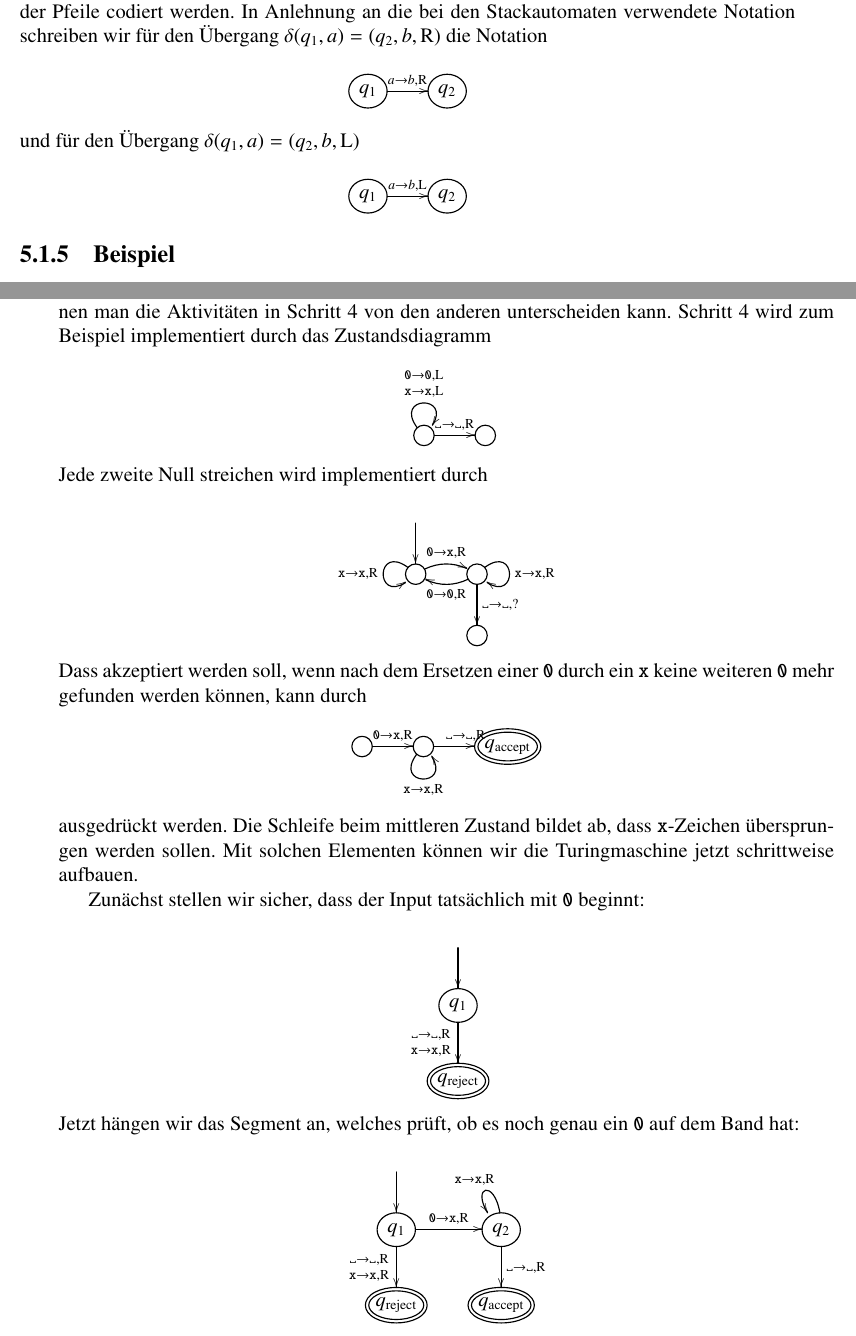
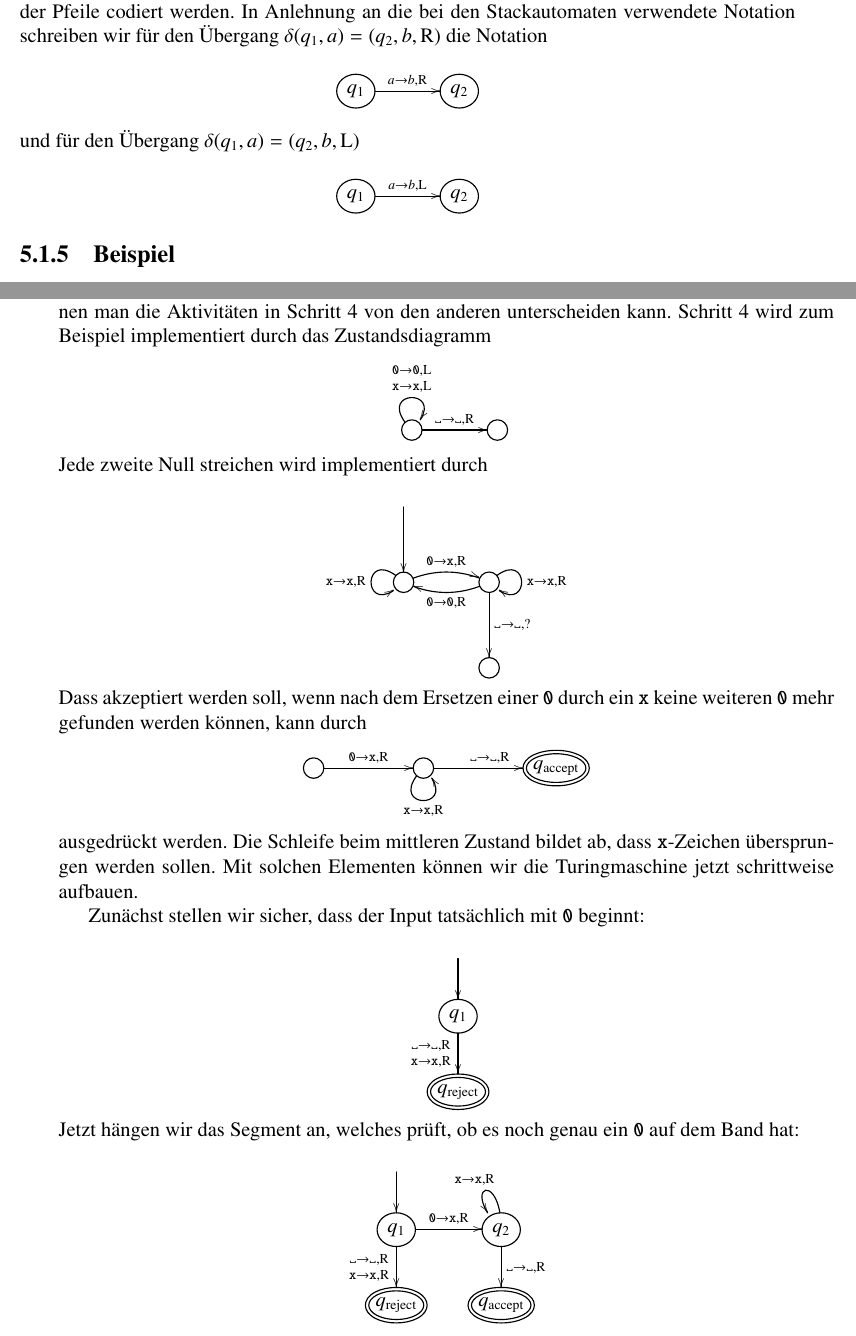
Before and after one commit to AndreasFMueller/AutoSpr, a LaTeX book (skript/skript.tex, which reads skript/turing.tex): two parts of pages 96 and 97 of 181, joined at a grey line, cut so that both start at the same text. Compiled offline with pdfLaTeX.

Commit message:
improvements

```diff
--- a/skript/turing.tex
+++ b/skript/turing.tex
@@ -264,7 +264,7 @@ $\delta(q_1,a)=(q_2,b,\text{R})$
 die Notation
 \[
 \entrymodifiers={++[o][F]}
-\xymatrix{
+\xymatrix @+5mm{
 {q_1}\ar[r]^{a\to b,\text{R}}
 	&{q_2}
 }
@@ -273,7 +273,7 @@ und für den Übergang
 $\delta(q_1,a)=(q_2,b,\text{L})$
 \[
 \entrymodifiers={++[o][F]}
-\xymatrix{
+\xymatrix @+5mm{
 {q_1}\ar[r]^{a\to b,\text{L}}
 	&{q_2}
 }
@@ -315,7 +315,7 @@ kann. Schritt $4$ wird zum Beispiel implementiert durch das
 Zustandsdiagramm
 \[
 \entrymodifiers={++[o][F]}
-\xymatrix{
+\xymatrix @+5mm{
 {}\ar@(ul,ur)^{\genfrac{}{}{0pt}{1}{\texttt{0}\to \texttt{0},\text{L}}{{\tt x}\to{\tt x},\text{L}}}
 \ar[r]^{\blank\to\blank,\text{R}}
 	&
@@ -324,7 +324,7 @@ Zustandsdiagramm
 Jede zweite Null streichen wird implementiert durch
 \[
 \entrymodifiers={++[o][F]}
-\xymatrix{
+\xymatrix @+5mm{
 *+\txt{}\ar[d]
 \\
 \ar@/^/[r]^{\texttt{0}\to{\tt x},\text{R}}
```
Also changed, not shown: skript/turing.tex (2 more changed lines).
